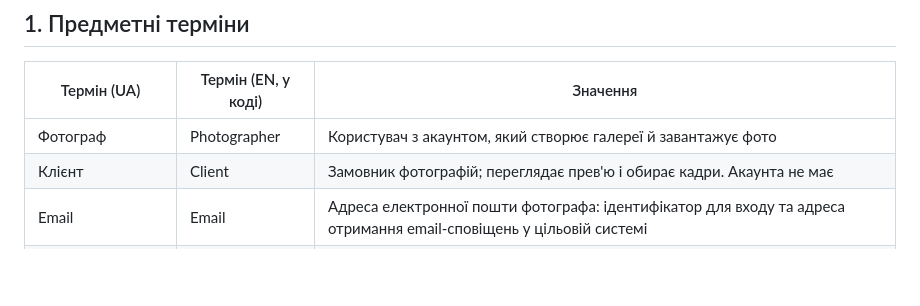
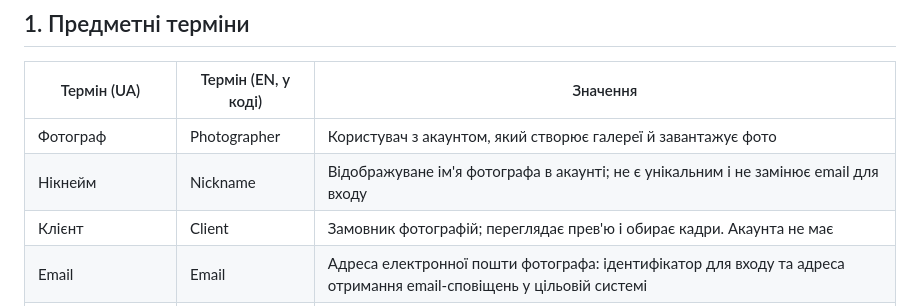
Before and after one commit to alonasaienko/picpick, a Markdown page: docs/glossary.md, the part around the change. GitHub-like rendering; blank space fills up the shorter version.

Commit message:
docs(glossary): define photographer nickname

```diff
--- a/docs/glossary.md
+++ b/docs/glossary.md
@@ -7,6 +7,7 @@
 | Термін (UA) | Термін (EN, у коді) | Значення |
 |---|---|---|
 | Фотограф | Photographer | Користувач з акаунтом, який створює галереї й завантажує фото |
+| Нікнейм | Nickname | Відображуване ім'я фотографа в акаунті; не є унікальним і не замінює email для входу |
 | Клієнт | Client | Замовник фотографій; переглядає прев'ю і обирає кадри. Акаунта не має |
 | Email | Email | Адреса електронної пошти фотографа: ідентифікатор для входу та адреса отримання email-сповіщень у цільовій системі |
 | Email-сповіщення | Email notification | Автоматичний лист фотографу про подію в його галереї; описується для цільової системи, не реалізується в мінімальному прототипі |
```
